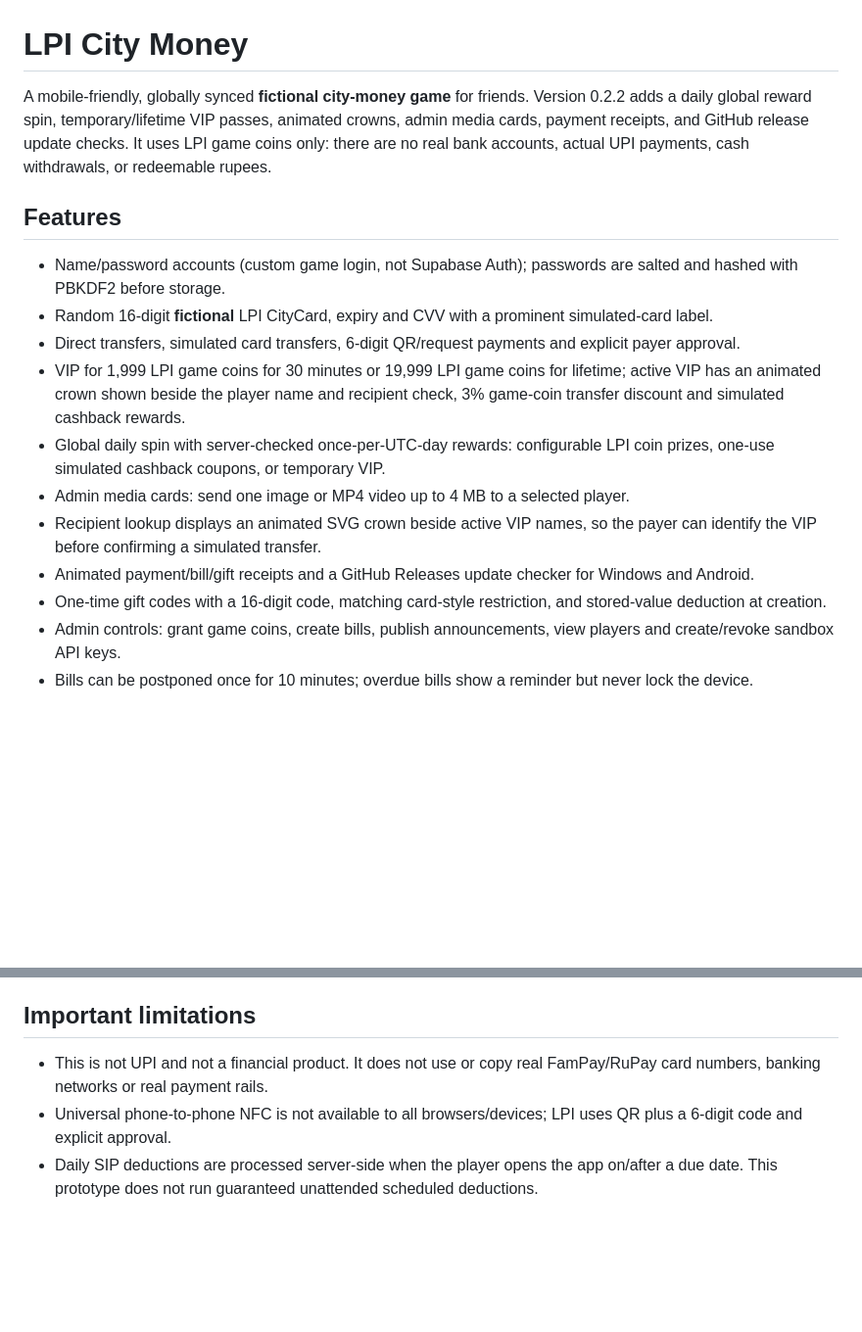
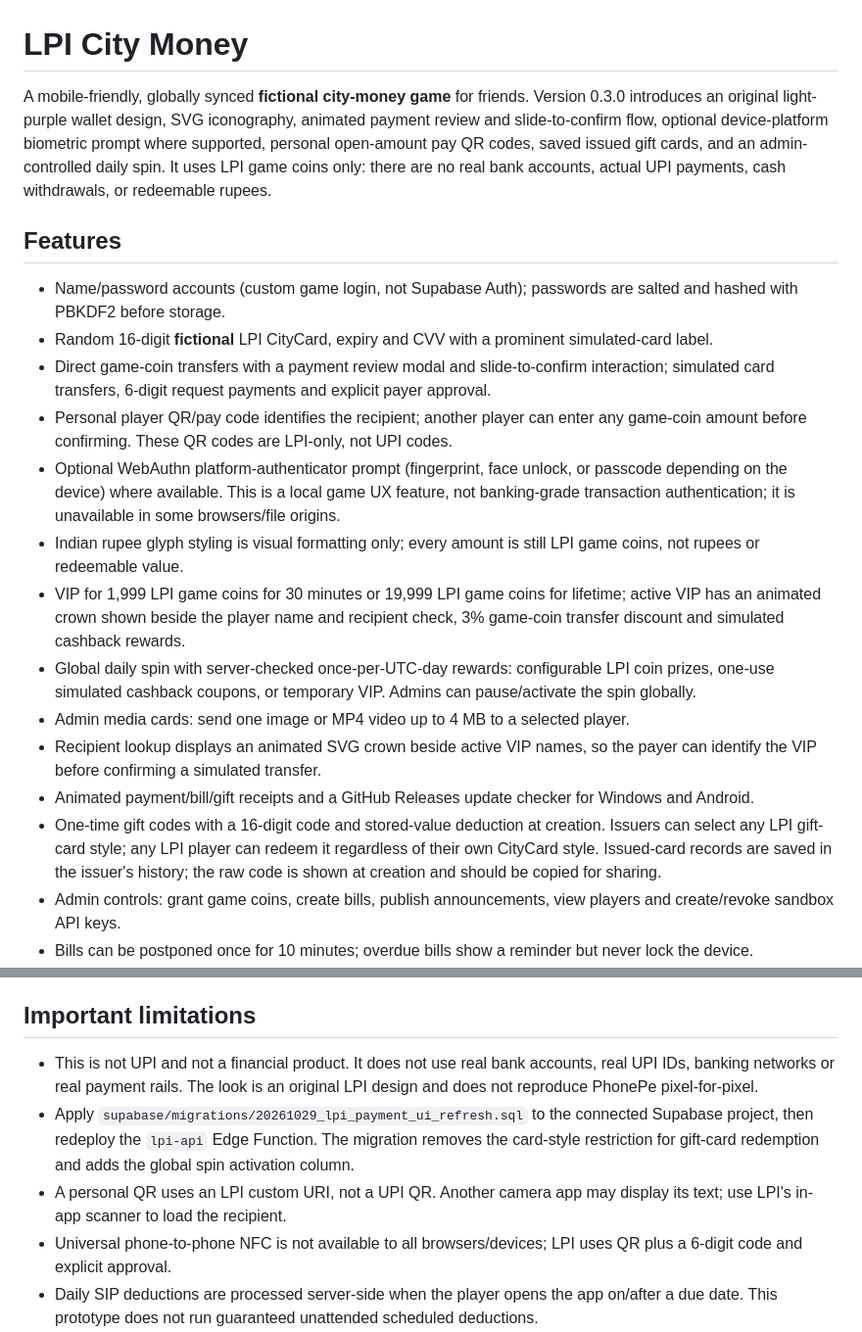
Before and after one commit to GemaaOfficials/Gemaa, a Markdown page: apps/lpi-city-money/README.md, 2 parts joined by grey strips. Shown at 98% size. GitHub-like rendering; blank space fills up the shorter version.

Commit message:
Document LPI v0.3.0 wallet and game-only limitations

```diff
--- a/apps/lpi-city-money/README.md
+++ b/apps/lpi-city-money/README.md
@@ -1,18 +1,21 @@
 # LPI City Money
 
-A mobile-friendly, globally synced **fictional city-money game** for friends. Version 0.2.2 adds a daily global reward spin, temporary/lifetime VIP passes, animated crowns, admin media cards, payment receipts, and GitHub release update checks. It uses LPI game coins only: there are no real bank accounts, actual UPI payments, cash withdrawals, or redeemable rupees.
+A mobile-friendly, globally synced **fictional city-money game** for friends. Version 0.3.0 introduces an original light-purple wallet design, SVG iconography, animated payment review and slide-to-confirm flow, optional device-platform biometric prompt where supported, personal open-amount pay QR codes, saved issued gift cards, and an admin-controlled daily spin. It uses LPI game coins only: there are no real bank accounts, actual UPI payments, cash withdrawals, or redeemable rupees.
 
 ## Features
 
 - Name/password accounts (custom game login, not Supabase Auth); passwords are salted and hashed with PBKDF2 before storage.
 - Random 16-digit **fictional** LPI CityCard, expiry and CVV with a prominent simulated-card label.
-- Direct transfers, simulated card transfers, 6-digit QR/request payments and explicit payer approval.
+- Direct game-coin transfers with a payment review modal and slide-to-confirm interaction; simulated card transfers, 6-digit request payments and explicit payer approval.
+- Personal player QR/pay code identifies the recipient; another player can enter any game-coin amount before confirming. These QR codes are LPI-only, not UPI codes.
+- Optional WebAuthn platform-authenticator prompt (fingerprint, face unlock, or passcode depending on the device) where available. This is a local game UX feature, not banking-grade transaction authentication; it is unavailable in some browsers/file origins.
+- Indian rupee glyph styling is visual formatting only; every amount is still LPI game coins, not rupees or redeemable value.
 - VIP for 1,999 LPI game coins for 30 minutes or 19,999 LPI game coins for lifetime; active VIP has an animated crown shown beside the player name and recipient check, 3% game-coin transfer discount and simulated cashback rewards.
-- Global daily spin with server-checked once-per-UTC-day rewards: configurable LPI coin prizes, one-use simulated cashback coupons, or temporary VIP.
+- Global daily spin with server-checked once-per-UTC-day rewards: configurable LPI coin prizes, one-use simulated cashback coupons, or temporary VIP. Admins can pause/activate the spin globally.
 - Admin media cards: send one image or MP4 video up to 4 MB to a selected player.
 - Recipient lookup displays an animated SVG crown beside active VIP names, so the payer can identify the VIP before confirming a simulated transfer.
 - Animated payment/bill/gift receipts and a GitHub Releases update checker for Windows and Android.
-- One-time gift codes with a 16-digit code, matching card-style restriction, and stored-value deduction at creation.
+- One-time gift codes with a 16-digit code and stored-value deduction at creation. Issuers can select any LPI gift-card style; any LPI player can redeem it regardless of their own CityCard style. Issued-card records are saved in the issuer's history; the raw code is shown at creation and should be copied for sharing.
 - Admin controls: grant game coins, create bills, publish announcements, view players and create/revoke sandbox API keys.
 - Bills can be postponed once for 10 minutes; overdue bills show a reminder but never lock the device.
 - Fictional gold price that randomly changes, gold buy/sell and 10/20/30-coin daily SIP plans.
@@ -98,7 +101,9 @@ The key must have the corresponding permission. These operations change **LPI ga
 
 ## Important limitations
 
-- This is not UPI and not a financial product. It does not use or copy real FamPay/RuPay card numbers, banking networks or real payment rails.
+- This is not UPI and not a financial product. It does not use real bank accounts, real UPI IDs, banking networks or real payment rails. The look is an original LPI design and does not reproduce PhonePe pixel-for-pixel.
+- Apply `supabase/migrations/20261029_lpi_payment_ui_refresh.sql` to the connected Supabase project, then redeploy the `lpi-api` Edge Function. The migration removes the card-style restriction for gift-card redemption and adds the global spin activation column.
+- A personal QR uses an LPI custom URI, not a UPI QR. Another camera app may display its text; use LPI's in-app scanner to load the recipient.
 - Universal phone-to-phone NFC is not available to all browsers/devices; LPI uses QR plus a 6-digit code and explicit approval.
 - Daily SIP deductions are processed server-side when the player opens the app on/after a due date. This prototype does not run guaranteed unattended scheduled deductions.
 - Gold prices are random game values and do not track real gold or market prices.
```
